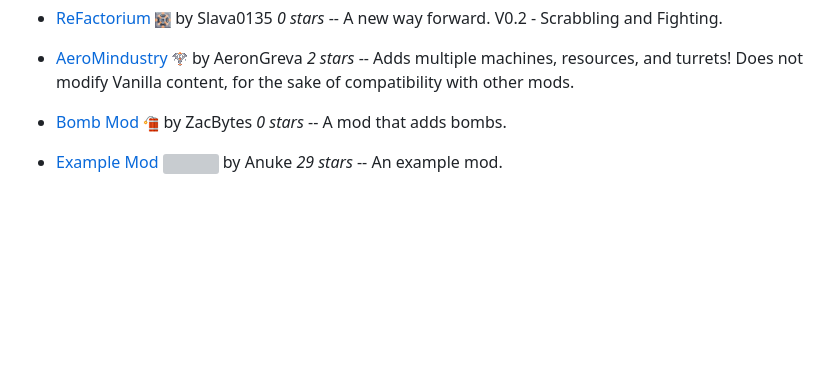
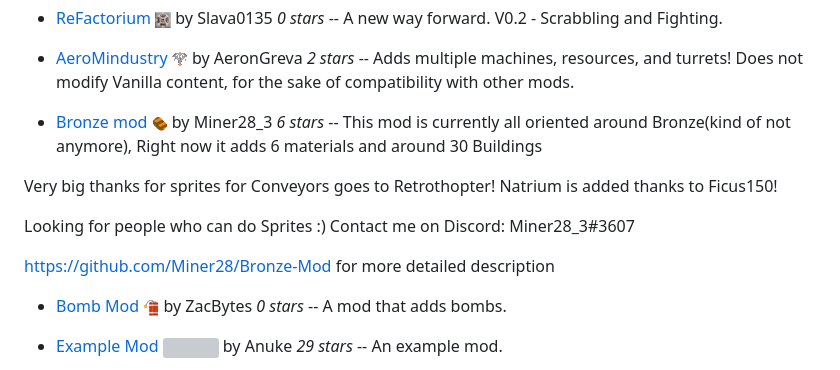
Before and after one commit to SimonWoodburyForget/mindustry-mods, a Markdown page: README.md, the part around the change. GitHub-like rendering; pictures changed too: images/bronze-mod-icon.png (added); blank space fills up the shorter version; grey boxes are pictures that could not be loaded.

Commit message:
added Bronzo mod

```diff
--- a/README.md
+++ b/README.md
@@ -6,6 +6,15 @@ A list of mods, ordered by most recently committed.
 
   - [AeroMindustry](https://github.com/AeronGreva/AeroMindustry) ![](images/aeromindustry-icon.png) by AeronGreva *2 stars* -- Adds multiple machines, resources, and turrets!
 Does not modify Vanilla content, for the sake of compatibility with other mods.
+
+  - [Bronze mod](https://github.com/Miner28/Bronze-Mod) ![](images/bronze-mod-icon.png) by Miner28_3 *6 stars* -- This mod is currently all oriented around Bronze(kind of not anymore), Right now it adds 6 materials and around 30 Buildings
+
+Very big thanks for sprites for Conveyors goes to Retrothopter!
+Natrium is added thanks to Ficus150!
+
+Looking for people who can do Sprites :) Contact me on Discord: Miner28_3#3607
+
+https://github.com/Miner28/Bronze-Mod for more detailed description
 
   - [Bomb Mod](https://github.com/ZacBytes/BombMod) ![](images/bombmod-icon.png) by ZacBytes *0 stars* -- A mod that adds bombs.
 
```
Also changed, not shown: 1 other file.
